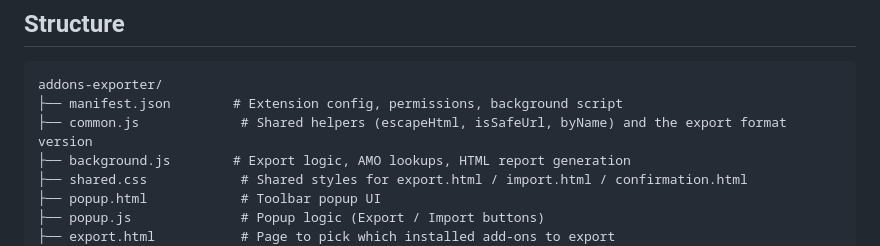
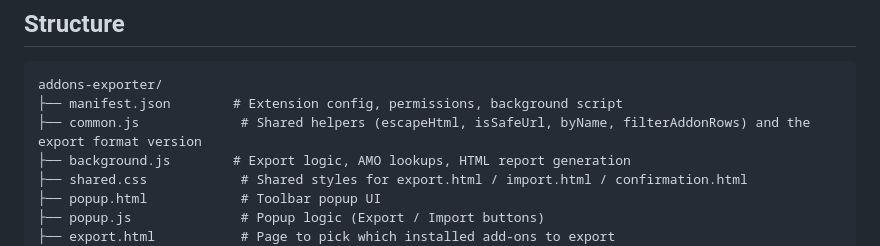
Before and after one commit to elsherif7/addons-exporter, a Markdown page: README.md, the part around the change. GitHub-like rendering.

Commit message:
docs: mention filterAddonRows in common.js's description
It's been in that file since the search feature was added, but never
made it into the structure listing.

````diff
--- a/README.md
+++ b/README.md
@@ -17,7 +17,7 @@ Firefox doesn't allow any extension to install other extensions automatically
 ```
 addons-exporter/
 ├── manifest.json        # Extension config, permissions, background script
-├── common.js             # Shared helpers (escapeHtml, isSafeUrl, byName) and the export format version
+├── common.js             # Shared helpers (escapeHtml, isSafeUrl, byName, filterAddonRows) and the export format version
 ├── background.js        # Export logic, AMO lookups, HTML report generation
 ├── shared.css            # Shared styles for export.html / import.html / confirmation.html
 ├── popup.html            # Toolbar popup UI
````
